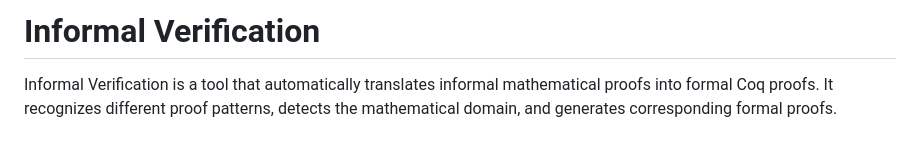
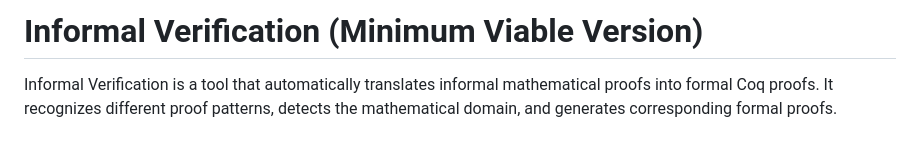
Before and after one commit to CoreyThuro/Informal-Verification, a Markdown page: README.md, the part around the change. Rendered like a GitHub page.

Commit message:
Update README.md
Signed-off-by: coreythuro <77815068+CoreyThuro@users.noreply.github.com>

```diff
--- a/README.md
+++ b/README.md
@@ -1,4 +1,4 @@
-# Informal Verification
+# Informal Verification (Minimum Viable Version)
 
 Informal Verification is a tool that automatically translates informal mathematical proofs into formal Coq proofs. It recognizes different proof patterns, detects the mathematical domain, and generates corresponding formal proofs.
 
```
